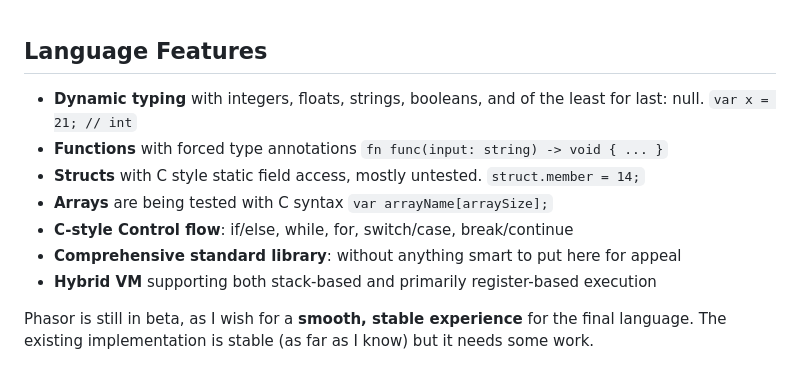
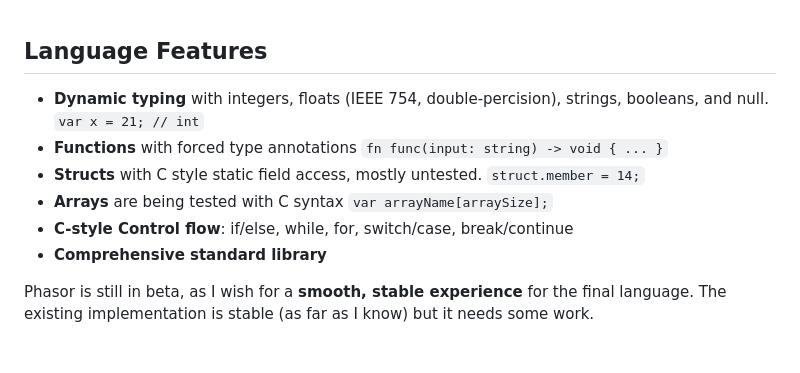
Before and after one commit to DanielLMcGuire/Phasor-Website, a Markdown page: phasor/content/frontend.md, the part around the change. Drawn GitHub-style.

````diff
--- a/phasor/content/frontend.md
+++ b/phasor/content/frontend.md
@@ -1,13 +1,12 @@
 
 ## Language Features
 
-- **Dynamic typing** with integers, floats, strings, booleans, and of the least for last: null. ```var x = 21; // int```
+- **Dynamic typing** with integers, floats (IEEE 754, double-percision), strings, booleans, and null. ```var x = 21; // int```
 - **Functions** with forced type annotations ```fn func(input: string) -> void { ... }```
 - **Structs** with C style static field access, mostly untested. ```struct.member = 14;```
 - **Arrays** are being tested with C syntax ```var arrayName[arraySize];```
 - **C-style Control flow**: if/else, while, for, switch/case, break/continue
-- **Comprehensive standard library**: without anything smart to put here for appeal
-- **Hybrid VM** supporting both stack-based and primarily register-based execution
+- **Comprehensive standard library**
 
 Phasor is still in beta, as I wish for a **smooth, stable experience** for the final language. The existing implementation is stable (as far as I know) but it needs some work.
 
````
